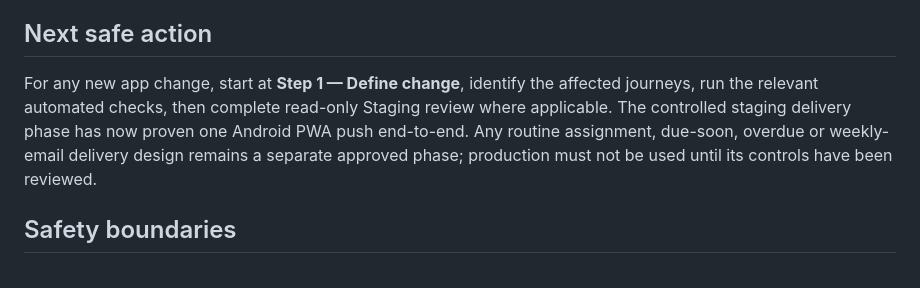
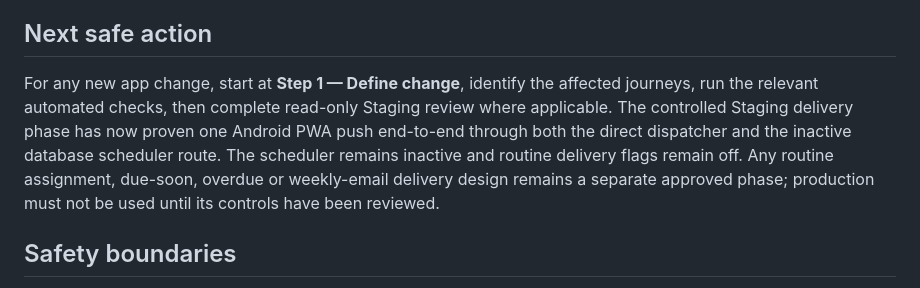
Before and after one commit to Sprayandwash/height-safety-register, a Markdown page: docs/testing/CURRENT-STATE.md, the part around the change. Drawn GitHub-style.

Commit message:
Record scheduled routine push verification

```diff
--- a/docs/testing/CURRENT-STATE.md
+++ b/docs/testing/CURRENT-STATE.md
@@ -29,7 +29,7 @@ For this notification programme, proceed autonomously through ordinary design, b
 
 ## Next safe action
 
-For any new app change, start at **Step 1 — Define change**, identify the affected journeys, run the relevant automated checks, then complete read-only Staging review where applicable. The controlled staging delivery phase has now proven one Android PWA push end-to-end. Any routine assignment, due-soon, overdue or weekly-email delivery design remains a separate approved phase; production must not be used until its controls have been reviewed.
+For any new app change, start at **Step 1 — Define change**, identify the affected journeys, run the relevant automated checks, then complete read-only Staging review where applicable. The controlled Staging delivery phase has now proven one Android PWA push end-to-end through both the direct dispatcher and the inactive database scheduler route. The scheduler remains inactive and routine delivery flags remain off. Any routine assignment, due-soon, overdue or weekly-email delivery design remains a separate approved phase; production must not be used until its controls have been reviewed.
 
 ## Safety boundaries
 
```
